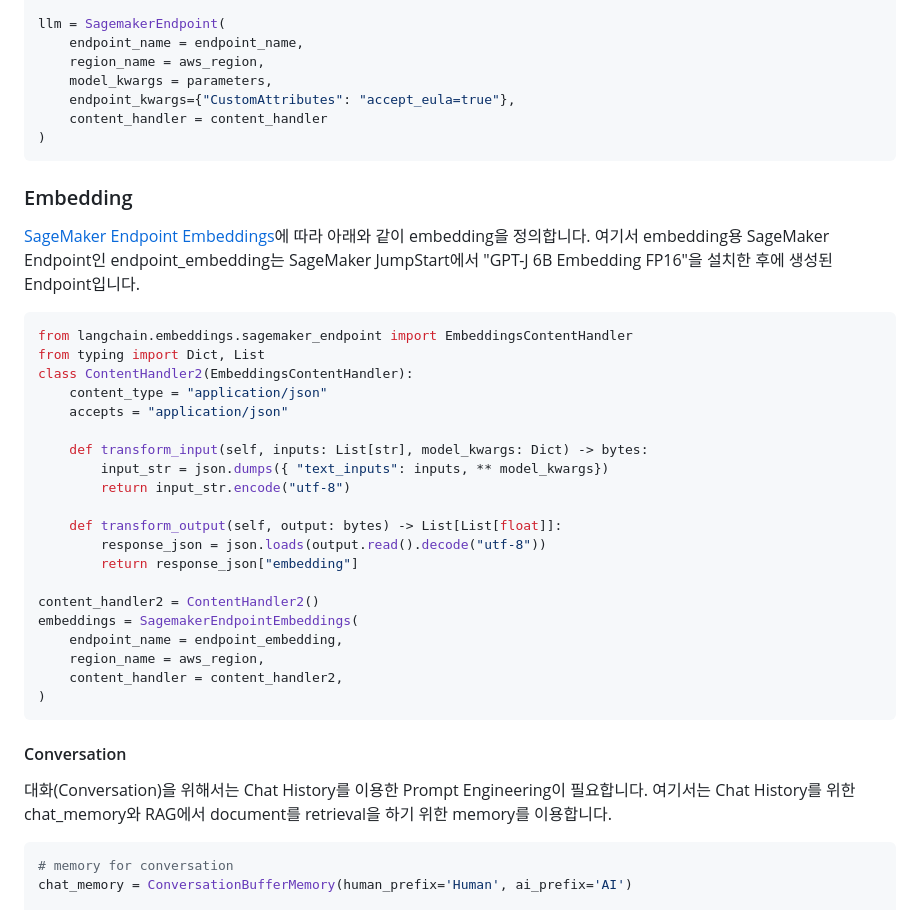
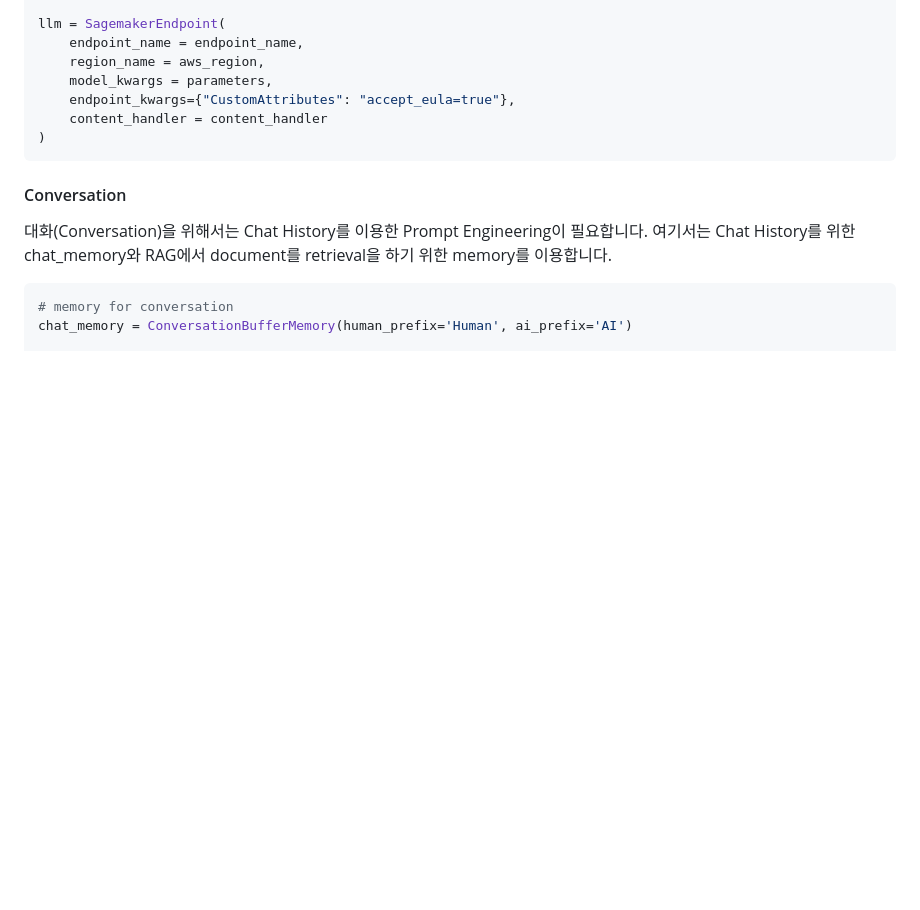
Before and after one commit to kyopark2014/Llama2-conversational-chatbot, a Markdown page: README.md, the part around the change. GitHub-like rendering; blank space fills up the shorter version.

````diff
--- a/README.md
+++ b/README.md
@@ -59,33 +59,6 @@ llm = SagemakerEndpoint(
     model_kwargs = parameters,
     endpoint_kwargs={"CustomAttributes": "accept_eula=true"},
     content_handler = content_handler
-)
-```
-
-### Embedding
-
-[SageMaker Endpoint Embeddings](https://python.langchain.com/docs/integrations/text_embedding/sagemaker-endpoint)에 따라 아래와 같이 embedding을 정의합니다. 여기서 embedding용 SageMaker Endpoint인 endpoint_embedding는 SageMaker JumpStart에서 "GPT-J 6B Embedding FP16"을 설치한 후에 생성된 Endpoint입니다.
-
-```python
-from langchain.embeddings.sagemaker_endpoint import EmbeddingsContentHandler
-from typing import Dict, List
-class ContentHandler2(EmbeddingsContentHandler):
-    content_type = "application/json"
-    accepts = "application/json"
-
-    def transform_input(self, inputs: List[str], model_kwargs: Dict) -> bytes:
-        input_str = json.dumps({ "text_inputs": inputs, ** model_kwargs})
-        return input_str.encode("utf-8")
-
-    def transform_output(self, output: bytes) -> List[List[float]]:
-        response_json = json.loads(output.read().decode("utf-8"))
-        return response_json["embedding"]
-
-content_handler2 = ContentHandler2()
-embeddings = SagemakerEndpointEmbeddings(
-    endpoint_name = endpoint_embedding,
-    region_name = aws_region,
-    content_handler = content_handler2,
 )
 ```
 
````
